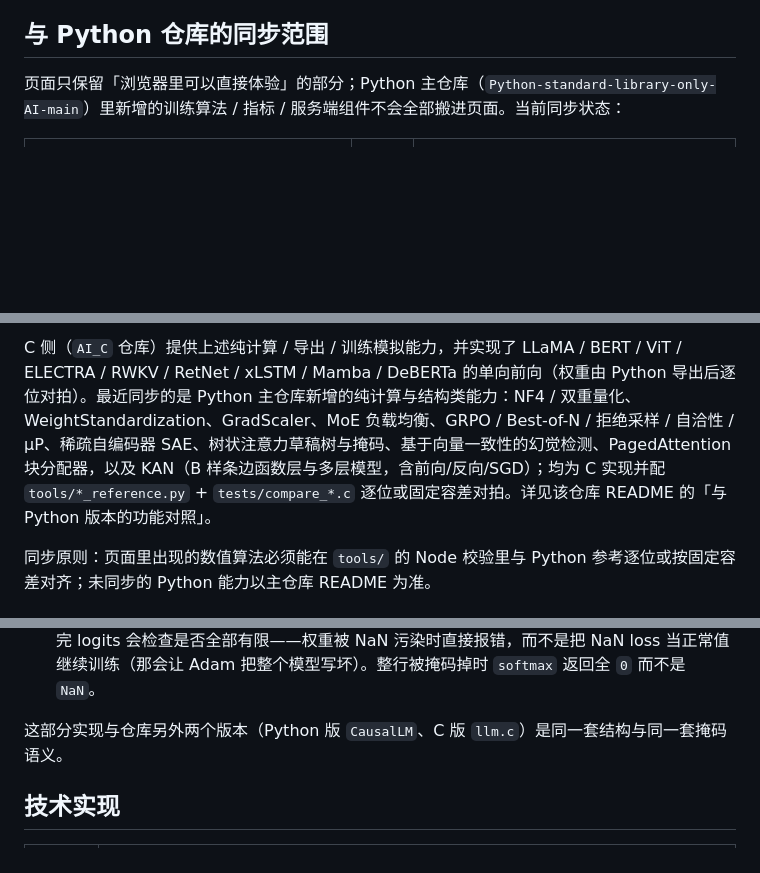
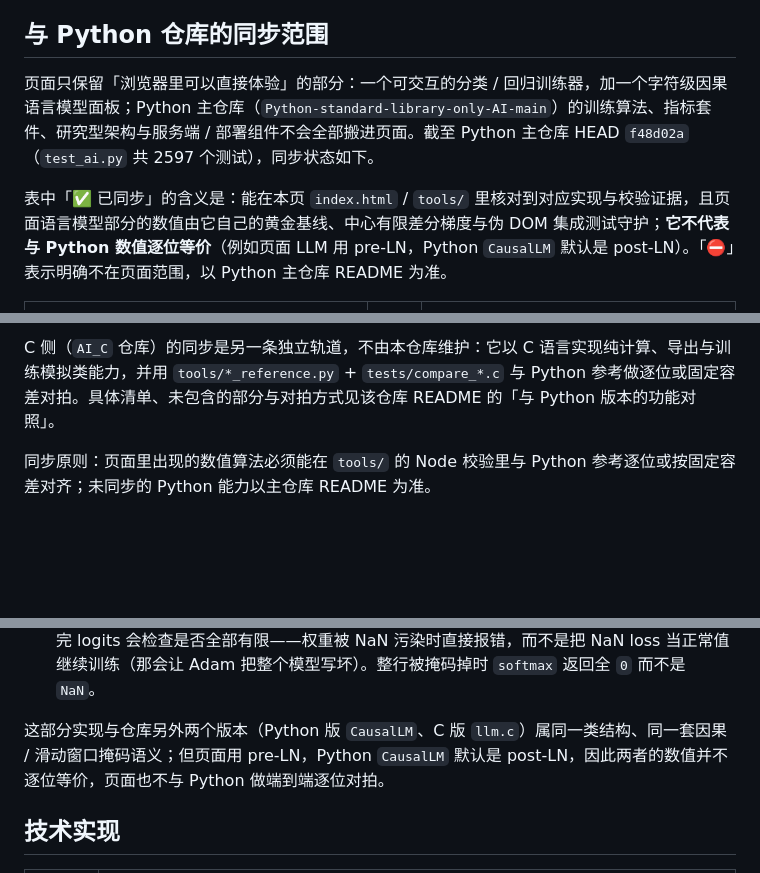
Before and after one commit to RSSeeker/RSSeeker.github.io, a Markdown page: README.md, 3 parts joined by grey strips. Drawn GitHub-style; blank space fills up the shorter version.

```diff
--- a/README.md
+++ b/README.md
@@ -43,7 +43,9 @@
 
 ## 与 Python 仓库的同步范围
 
-页面只保留「浏览器里可以直接体验」的部分；Python 主仓库（`Python-standard-library-only-AI-main`）里新增的训练算法 / 指标 / 服务端组件不会全部搬进页面。当前同步状态：
+页面只保留「浏览器里可以直接体验」的部分：一个可交互的分类 / 回归训练器，加一个字符级因果语言模型面板；Python 主仓库（`Python-standard-library-only-AI-main`）的训练算法、指标套件、研究型架构与服务端 / 部署组件不会全部搬进页面。截至 Python 主仓库 HEAD `f48d02a`（`test_ai.py` 共 2597 个测试），同步状态如下。
+
+表中「✅ 已同步」的含义是：能在本页 `index.html` / `tools/` 里核对到对应实现与校验证据，且页面语言模型部分的数值由它自己的黄金基线、中心有限差分梯度与伪 DOM 集成测试守护；**它不代表与 Python 数值逐位等价**（例如页面 LLM 用 pre-LN，Python `CausalLM` 默认是 post-LN）。「⛔」表示明确不在页面范围，以 Python 主仓库 README 为准。
 
 | 能力 | 状态 | 说明 |
 |------|------|------|
@@ -56,5 +67,5 @@
 
-C 侧（`AI_C` 仓库）提供上述纯计算 / 导出 / 训练模拟能力，并实现了 LLaMA / BERT / ViT / ELECTRA / RWKV / RetNet / xLSTM / Mamba / DeBERTa 的单向前向（权重由 Python 导出后逐位对拍）。最近同步的是 Python 主仓库新增的纯计算与结构类能力：NF4 / 双重量化、WeightStandardization、GradScaler、MoE 负载均衡、GRPO / Best-of-N / 拒绝采样 / 自洽性 / μP、稀疏自编码器 SAE、树状注意力草稿树与掩码、基于向量一致性的幻觉检测、PagedAttention 块分配器，以及 KAN（B 样条边函数层与多层模型，含前向/反向/SGD）；均为 C 实现并配 `tools/*_reference.py` + `tests/compare_*.c` 逐位或固定容差对拍。详见该仓库 README 的「与 Python 版本的功能对照」。
+C 侧（`AI_C` 仓库）的同步是另一条独立轨道，不由本仓库维护：它以 C 语言实现纯计算、导出与训练模拟类能力，并用 `tools/*_reference.py` + `tests/compare_*.c` 与 Python 参考做逐位或固定容差对拍。具体清单、未包含的部分与对拍方式见该仓库 README 的「与 Python 版本的功能对照」。
 
 同步原则：页面里出现的数值算法必须能在 `tools/` 的 Node 校验里与 Python 参考逐位或按固定容差对齐；未同步的 Python 能力以主仓库 README 为准。
 
@@ -199,7 +210,7 @@ JSON Schema 层，本库未实现」）；键去重、数字范围等语义仍
 
 - **输入校验**：token id 必须是 `[0, 词表大小)` 内的整数，`temperature` 必须 `> 0`，`top_p` 限定在 `(0, 1]`，`min_p` 必须在 `[0, 1)`，`repetition_penalty` 必须是有限正数，`presence_penalty` / `frequency_penalty` 必须是有限数，`no_repeat_ngram_size` 必须是 `0` 或 `≥ 2` 的整数；前向算完 logits 会检查是否全部有限——权重被 NaN 污染时直接报错，而不是把 NaN loss 当正常值继续训练（那会让 Adam 把整个模型写坏）。整行被掩码掉时 `softmax` 返回全 `0` 而不是 `NaN`。
 
-这部分实现与仓库另外两个版本（Python 版 `CausalLM`、C 版 `llm.c`）是同一套结构与同一套掩码语义。
+这部分实现与仓库另外两个版本（Python 版 `CausalLM`、C 版 `llm.c`）属同一类结构、同一套因果 / 滑动窗口掩码语义；但页面用 pre-LN，Python `CausalLM` 默认是 post-LN，因此两者的数值并不逐位等价，页面也不与 Python 做端到端逐位对拍。
 
 ## 技术实现
 
```
Also changed, not shown: other parts of README.md (+15 -6 lines).
